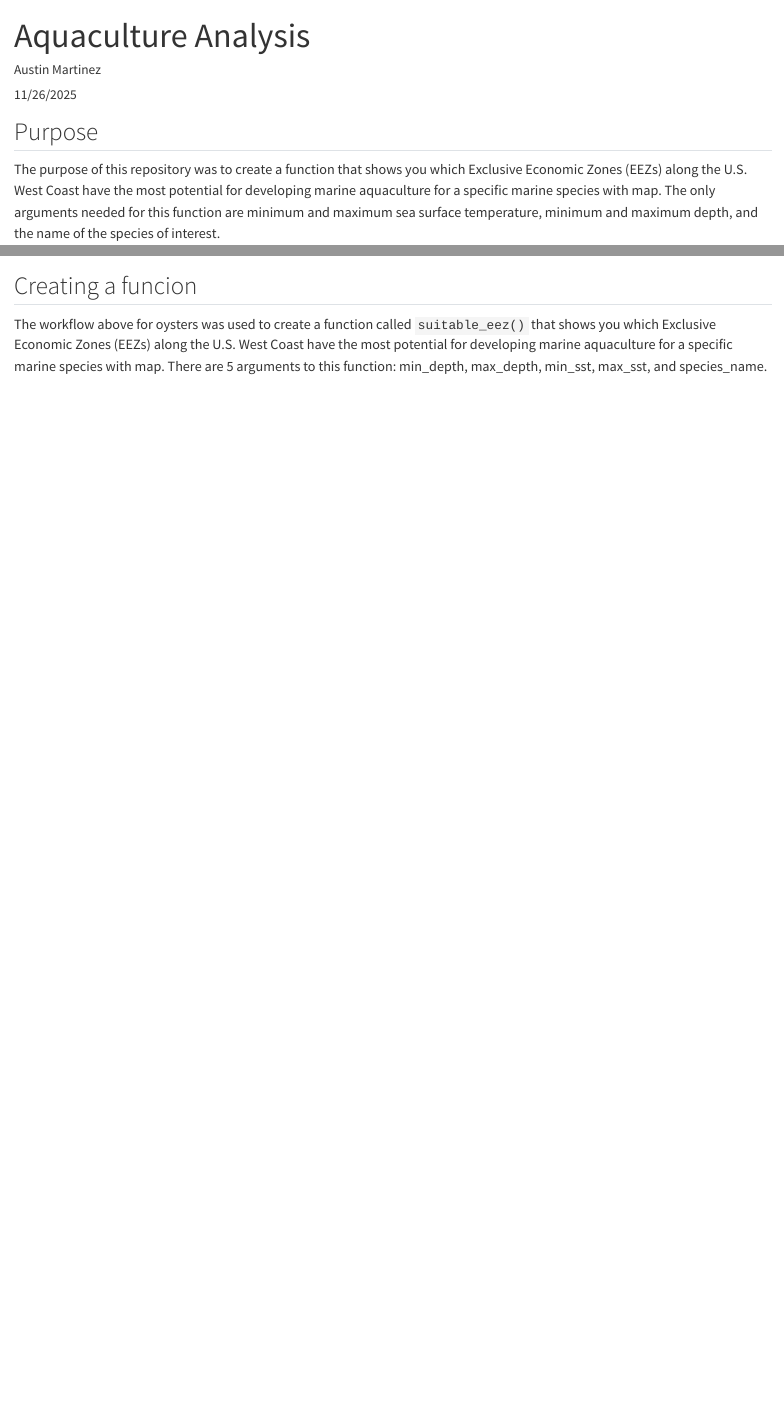
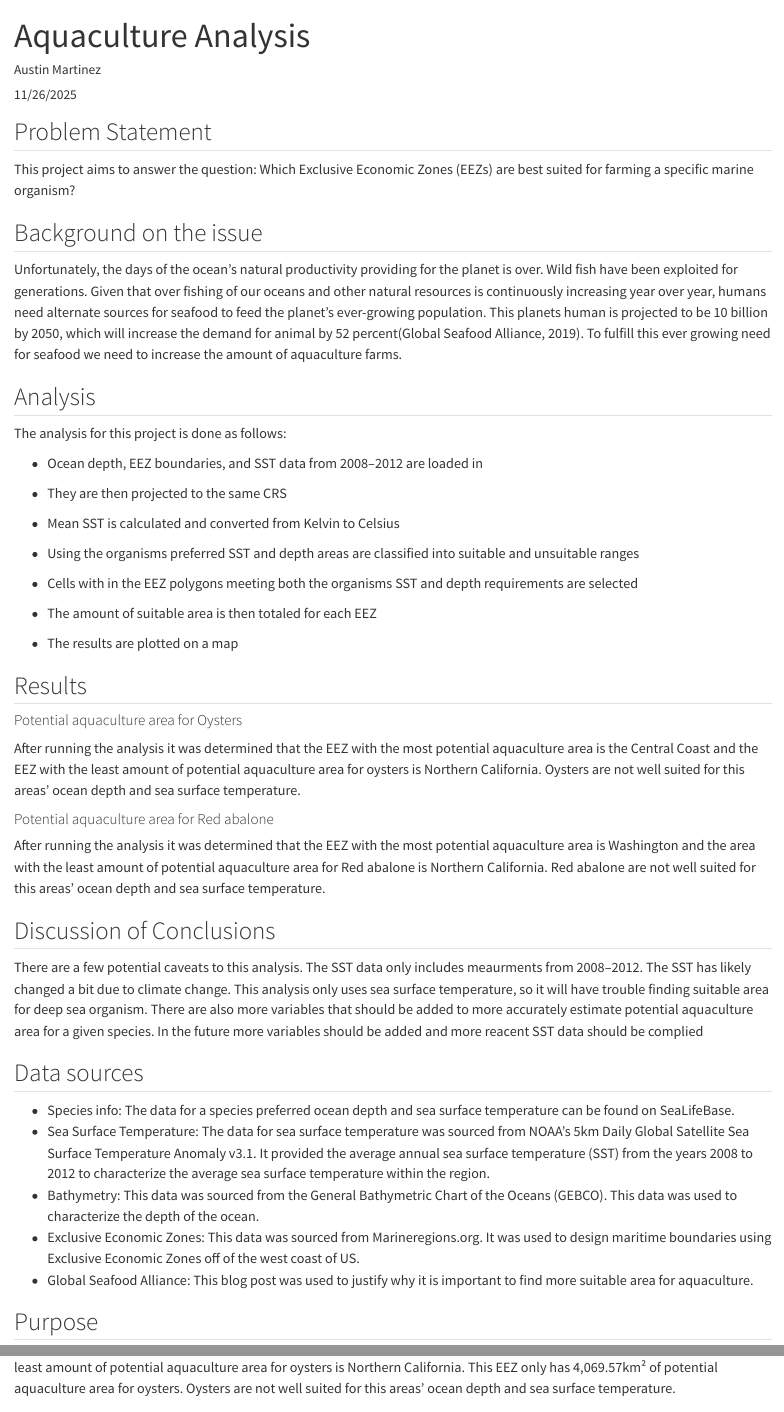
Before and after one commit to austinmartinez12/marine-aquaculture-suitability-mapping, a Quarto document (aquaculture_analysis.qmd): the page in a window 1100 px wide, from its top, and a second part further down, joined at a grey line. Rendered offline with R 4.5, knitr and Pandoc in place of Quarto, with nearby package versions; some code elsewhere in the file could not run offline; long lines of code are wrapped.

Commit message:
make quarto blog post ready

````diff
--- a/aquaculture_analysis.qmd
+++ b/aquaculture_analysis.qmd
@@ -8,6 +8,54 @@ execute:
   message: false
   warning: false
 ---
+
+## Problem Statement
+
+This project aims to answer the question: Which Exclusive Economic Zones (EEZs) are best suited for farming a specific marine organism?
+
+## Background on the issue
+
+Unfortunately, the days of the ocean’s natural productivity providing for the planet is over. Wild fish have been exploited for generations. Given that over fishing of our oceans and other natural resources is continuously increasing year over year, humans need alternate sources for seafood to feed the planet’s ever-growing population. This planets human is projected to be 10 billion by 2050, which will increase the demand for animal by 52 percent(Global Seafood Alliance, 2019). To fulfill this ever growing need for seafood we need to increase the amount of aquaculture farms.
+
+## Analysis
+
+The analysis for this project is done as follows:
+
+-   Ocean depth, EEZ boundaries, and SST data from 2008–2012 are loaded in
+
+-   They are then projected to the same CRS
+
+-   Mean SST is calculated and converted from Kelvin to Celsius
+
+-   Using the organisms preferred SST and depth areas are classified into suitable and unsuitable ranges
+
+-   Cells with in the EEZ polygons meeting both the organisms SST and depth requirements are selected
+
+-   The amount of suitable area is then totaled for each EEZ
+
+-   The results are plotted on a map
+
+## Results
+
+#### Potential aquaculture area for Oysters
+
+After running the analysis it was determined that the EEZ with the most potential aquaculture area is the Central Coast and the EEZ with the least amount of potential aquaculture area for oysters is Northern California. Oysters are not well suited for this areas' ocean depth and sea surface temperature.
+
+#### Potential aquaculture area for Red abalone
+
+After running the analysis it was determined that the EEZ with the most potential aquaculture area is Washington and the area with the least amount of potential aquaculture area for Red abalone is Northern California. Red abalone are not well suited for this areas' ocean depth and sea surface temperature.
+
+## Discussion of Conclusions
+
+There are a few potential caveats to this analysis. The SST data only includes meaurments from 2008–2012. The SST has likely changed a bit due to climate change. This analysis only uses sea surface temperature, so it will have trouble finding suitable area for deep sea organism. There are also more variables that should be added to more accurately estimate potential aquaculture area for a given species. In the future more variables should be added and more reacent SST data should be complied
+
+## Data sources
+
+-   Species info: The data for a species preferred ocean depth and sea surface temperature can be found on SeaLifeBase.
+-   Sea Surface Temperature: The data for sea surface temperature was sourced from NOAA’s 5km Daily Global Satellite Sea Surface Temperature Anomaly v3.1. It provided the average annual sea surface temperature (SST) from the years 2008 to 2012 to characterize the average sea surface temperature within the region.
+-   Bathymetry: This data was sourced from the General Bathymetric Chart of the Oceans (GEBCO). This data was used to characterize the depth of the ocean.
+-   Exclusive Economic Zones: This data was sourced from Marineregions.org. It was used to design maritime boundaries using Exclusive Economic Zones off of the west coast of US.
+-   Global Seafood Alliance: This blog post was used to justify why it is important to find more suitable area for aquaculture.
 
 ## Purpose
 
@@ -188,4 +236,3 @@ economic_zones %>%
 
 ```
 
-## Creating a funcion
@@ -191,0 +241 @@ economic_zones %>%
+The table and map above display the potential aquaculture area in each EEZ for oysters on the west coast. The EEZ with the most potential aquaculture area is the Central Coast. This EEZ has 4,069.57km² of potential aquaculture area. The area with the least amount of potential aquaculture area for oysters is Northern California. This EEZ only has 4,069.57km² of potential aquaculture area for oysters. Oysters are not well suited for this areas' ocean depth and sea surface temperature.
````
Also changed, not shown: README.md, aquaculture_analysis_files/figure-html/unnamed-chunk-10-1.png, aquaculture_analysis_files/figure-html/unnamed-chunk-7-1.png, aquaculture_analysis.qmd (8 more changed lines), 2 other files.
